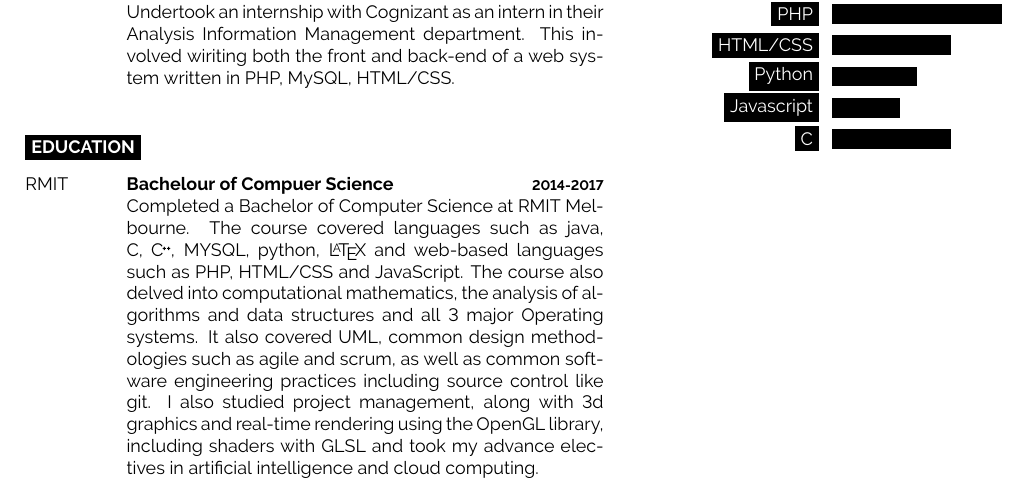
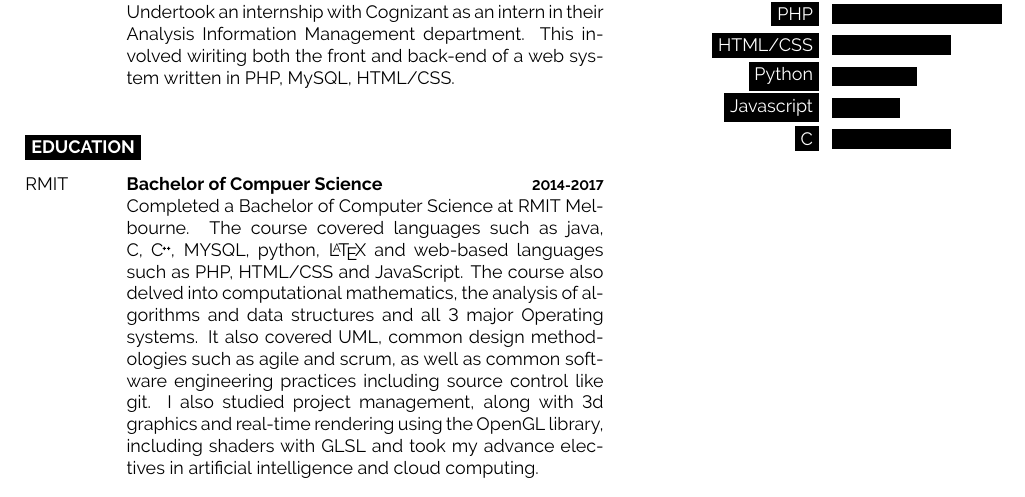
Before and after one commit to CrimsonNynja/Resume, a LaTeX CV (Resume.tex): part of the page, cut so that both start at the same text. Compiled offline with pdfLaTeX.

Commit message:
Fixed typo

```diff
--- a/Resume.tex
+++ b/Resume.tex
@@ -33,7 +33,7 @@
 		\begin{entrylist}
 			\entry
 				{RMIT}
-				{Bachelour of Compuer Science}
+				{Bachelor of Compuer Science}
 				{2014-2017}
 				{Completed a Bachelor of Computer Science at RMIT Melbourne. The course covered languages such as java, C, \CC, MYSQL, python, \LaTeX  \  and web-based languages such as PHP, HTML/CSS and JavaScript. The course also delved into computational mathematics, the analysis of algorithms and data structures and all 3 major Operating systems. It also covered UML, common design methodologies such as agile and scrum, as well as common software engineering practices including source control like git. I also studied project management, along with 3d graphics and real-time rendering using the OpenGL library, including shaders with GLSL and took my advance electives in artificial intelligence and cloud computing.}
 		\end{entrylist}
```
Also changed, not shown: Resume.pdf.
